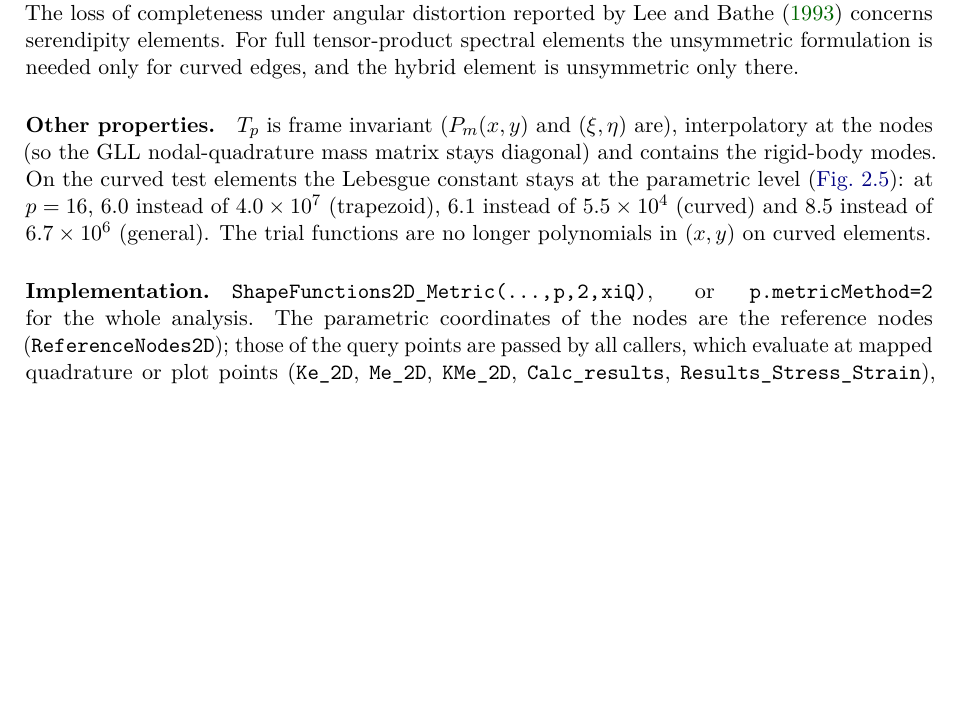
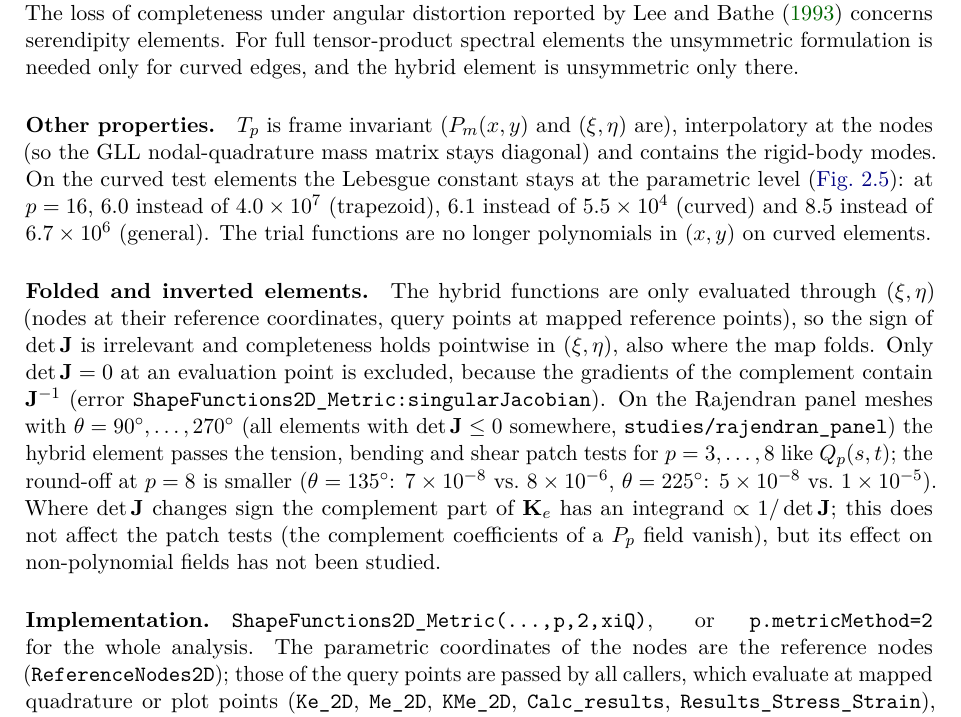
Before and after one commit to SaschaEisentraeger/USEM-MATLAB, a LaTeX thesis (docs/usem-documentation.tex, which reads docs/chapters/metric-basis.tex): part of page 14 of 46, cut so that both start at the same text, the shorter picture padded with empty space. Compiled offline with pdfLaTeX.

Commit message:
Hybrid metric functions: allow det J < 0, reject only det J = 0
The hybrid functions are evaluated through (xi,eta) only, so the sign of
det J is irrelevant and completeness holds pointwise also on folded
(theta >= 90 deg) and inverted elements; the previous requirement
det J > 0 was too strict. Only det J = 0 at a query point is rejected
(ShapeFunctions2D_Metric:singularJacobian), because the gradients of
the complement contain J^-1.

Verified on the Rajendran panel meshes (theta = 0..270 deg, p = 2..8,
tension/bending/shear): method 2 passes all patch tests like method 1,
with smaller round-off at p = 8 (theta = 135: 7e-8 vs 8e-6).

Tests: mirrored elements (det J < 0) keep completeness; a collapsed edge
(det J = 0) is rejected. Docs: paragraph on folded and inverted elements.

Co-Authored-By: Claude Opus 5.5 <noreply@anthropic.com>
Claude-Session: https://claude.ai/code/session_01N7hckYGPBsfVsUVKxURBuT

```diff
--- a/docs/chapters/metric-basis.tex
+++ b/docs/chapters/metric-basis.tex
@@ -459,6 +459,22 @@ elements the Lebesgue constant stays at the parametric level
 $6.7\times10^6$ (general). The trial functions are no longer polynomials in
 $(x,y)$ on curved elements.
 
+\paragraph{Folded and inverted elements.} The hybrid functions are only
+evaluated through $(\xi,\eta)$ (nodes at their reference coordinates, query points
+at mapped reference points), so the sign of $\det\matr J$ is irrelevant and
+completeness holds pointwise in $(\xi,\eta)$, also where the map folds. Only
+$\det\matr J=0$ at an evaluation point is excluded, because the gradients of the
+complement contain $\matr J^{-1}$ (error
+\code{ShapeFunctions2D_Metric:singularJacobian}). On the Rajendran panel meshes
+with $\theta=90^\circ,\dots,270^\circ$ (all elements with $\det\matr J\le0$
+somewhere, \code{studies/rajendran_panel}) the hybrid element passes the tension,
+bending and shear patch tests for $p=3,\dots,8$ like $Q_p(s,t)$; the round-off at
+$p=8$ is smaller ($\theta=135^\circ$: $7\times10^{-8}$ vs.\ $8\times10^{-6}$,
+$\theta=225^\circ$: $5\times10^{-8}$ vs.\ $1\times10^{-5}$). Where $\det\matr J$
+changes sign the complement part of $\matr K_e$ has an integrand $\propto1/\det\matr
+J$; this does not affect the patch tests (the complement coefficients of a
+$P_p$ field vanish), but its effect on non-polynomial fields has not been studied.
+
 \paragraph{Implementation.} \code{ShapeFunctions2D_Metric(..., p, 2, xiQ)}, or
 \code{p.metricMethod = 2} for the whole analysis. The parametric
 coordinates of the nodes are the reference nodes (\code{ReferenceNodes2D}); those
```
Also changed, not shown: code/subroutines/ShapeFunctions/2D/ShapeFunctions2D_Metric.m (+7 -9 lines), 1 other file.
